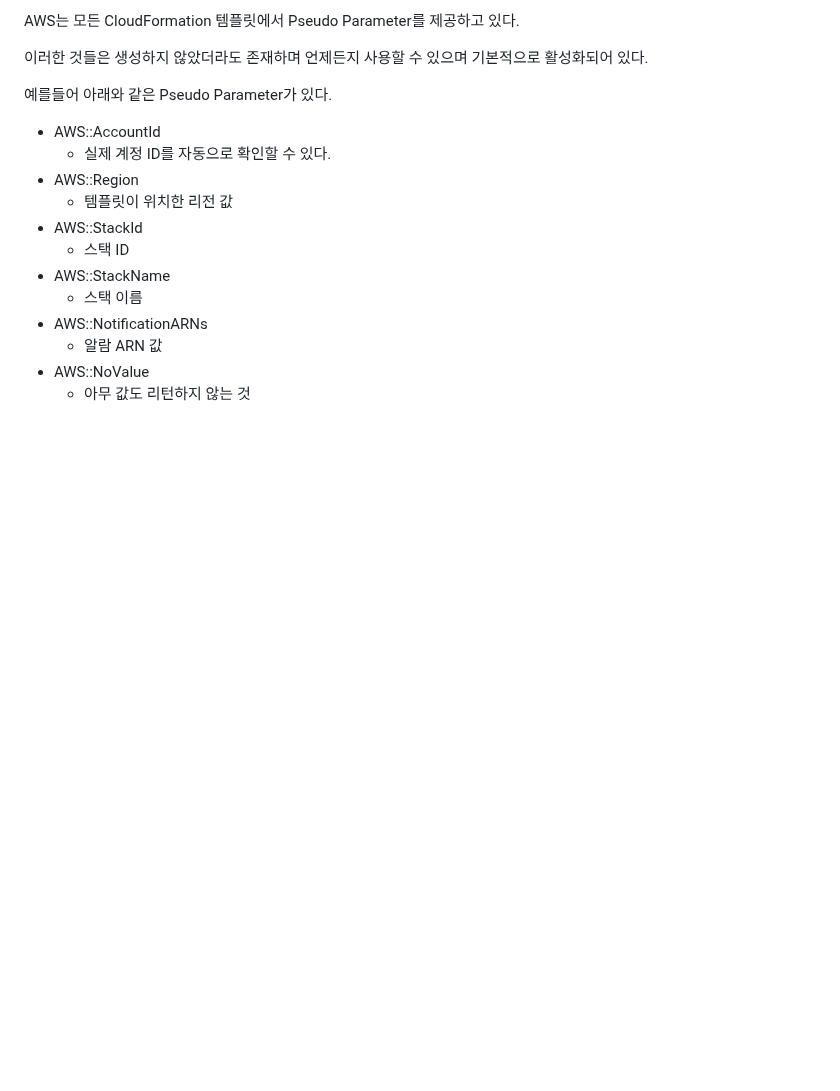
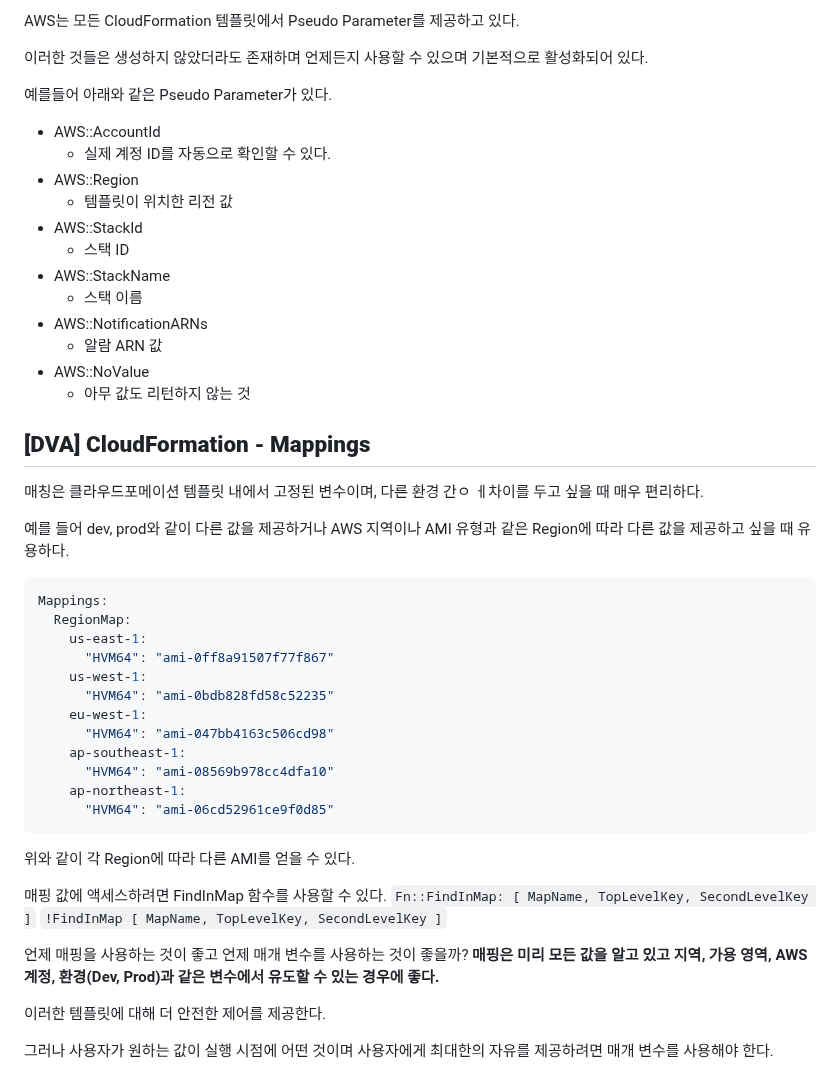
Before and after one commit to nowon9159/nowon9159.github.io, a Markdown page: SOA.md, the part around the change. Drawn GitHub-style; blank space fills up the shorter version.

Commit message:
CloudFormation - Mappings

````diff
--- a/SOA.md
+++ b/SOA.md
@@ -1790,3 +1790,38 @@ AWS는 모든 CloudFormation 템플릿에서 Pseudo Parameter를 제공하고
     -   알람 ARN 값
 -   AWS::NoValue
     -   아무 값도 리턴하지 않는 것
+
+
+## **[DVA] CloudFormation - Mappings**
+
+매칭은 클라우드포메이션 템플릿 내에서 고정된 변수이며, 다른 환경 간ㅇ ㅔ차이를 두고 싶을 때 매우 편리하다.
+
+예를 들어 dev, prod와 같이 다른 값을 제공하거나  AWS 지역이나 AMI 유형과 같은 Region에 따라 다른 값을 제공하고 싶을 때 유용하다.
+
+```yaml
+Mappings:
+  RegionMap:
+    us-east-1:
+      "HVM64": "ami-0ff8a91507f77f867"
+    us-west-1:
+      "HVM64": "ami-0bdb828fd58c52235"
+    eu-west-1:
+      "HVM64": "ami-047bb4163c506cd98"
+    ap-southeast-1:
+      "HVM64": "ami-08569b978cc4dfa10"
+    ap-northeast-1:
+      "HVM64": "ami-06cd52961ce9f0d85"
+```
+
+위와 같이 각 Region에 따라 다른 AMI를 얻을 수 있다.
+
+매핑 값에 액세스하려면 FindInMap 함수를 사용할 수 있다.
+`Fn::FindInMap: [ MapName, TopLevelKey, SecondLevelKey ]`
+`!FindInMap [ MapName, TopLevelKey, SecondLevelKey ]`
+
+언제 매핑을 사용하는 것이 좋고 언제 매개 변수를 사용하는 것이 좋을까?
+**매핑은 미리 모든 값을 알고 있고 지역, 가용 영역, AWS 계정, 환경(Dev, Prod)과 같은 변수에서 유도할 수 있는 경우에 좋다.**
+
+이러한 템플릿에 대해 더 안전한 제어를 제공한다.
+
+그러나 사용자가 원하는 값이 실행 시점에 어떤 것이며 사용자에게 최대한의 자유를 제공하려면 매개 변수를 사용해야 한다.
````
